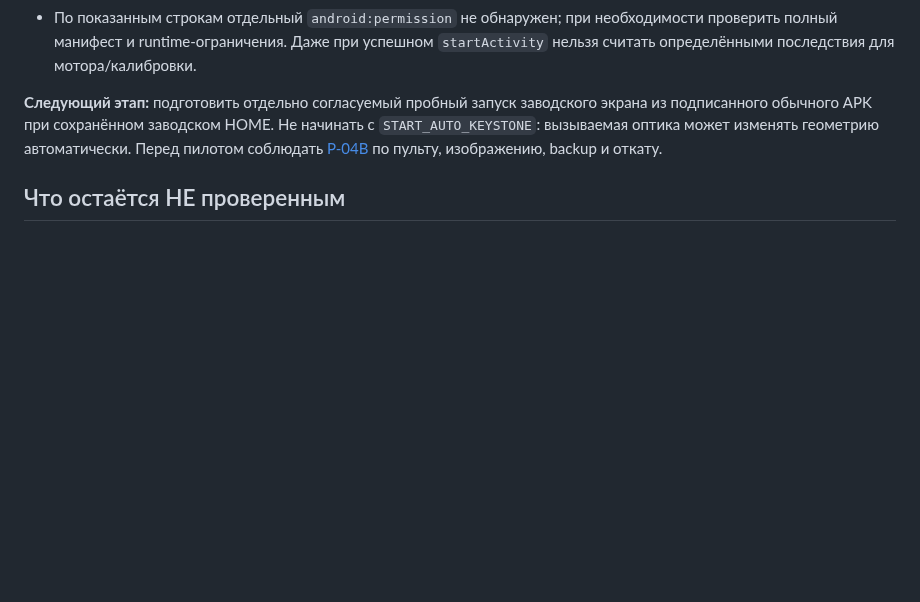
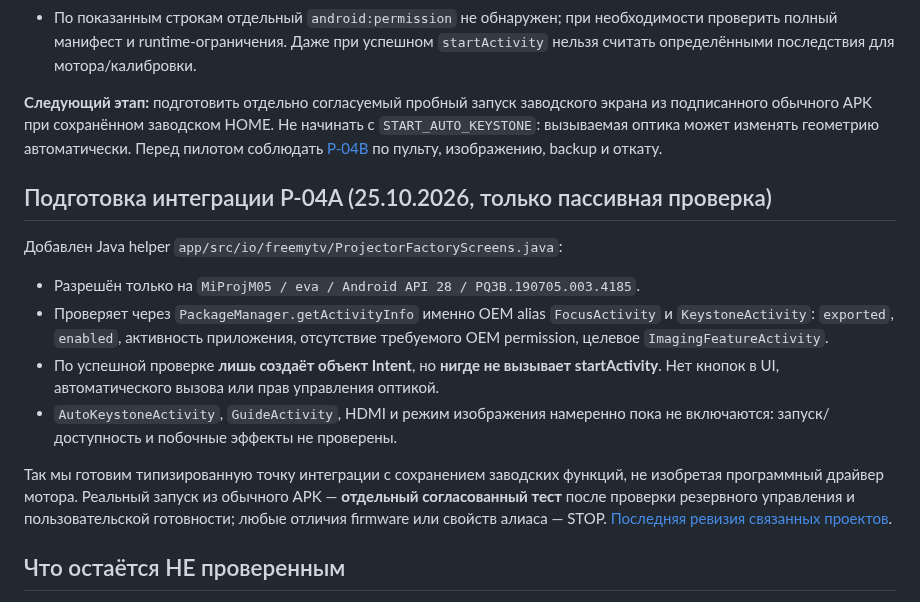
Before and after one commit to panasenkof/FreeMyProjector, a Markdown page: docs/MIPROJM05_ACTIVITY_DISCOVERY.md, the part around the change. Drawn GitHub-style; blank space fills up the shorter version.

Commit message:
docs(p04a): document inert OEM focus/keystone intent preflight before live UI integration

```diff
--- a/docs/MIPROJM05_ACTIVITY_DISCOVERY.md
+++ b/docs/MIPROJM05_ACTIVITY_DISCOVERY.md
@@ -62,6 +62,16 @@ foreach ($t in $targets) {
 
 **Следующий этап:** подготовить отдельно согласуемый пробный запуск заводского экрана из подписанного обычного APK при сохранённом заводском HOME. Не начинать с `START_AUTO_KEYSTONE`: вызываемая оптика может изменять геометрию автоматически. Перед пилотом соблюдать [P-04B](MIPROJM05_BACKUP_REMOTE_PICTURE_ROLLBACK.md) по пульту, изображению, backup и откату.
 
+## Подготовка интеграции P-04A (25.10.2026, только пассивная проверка)
+
+Добавлен Java helper `app/src/io/freemytv/ProjectorFactoryScreens.java`:
+- Разрешён только на `MiProjM05 / eva / Android API 28 / PQ3B.190705.003.4185`.
+- Проверяет через `PackageManager.getActivityInfo` именно OEM alias `FocusActivity` и `KeystoneActivity`: `exported`, `enabled`, активность приложения, отсутствие требуемого OEM permission, целевое `ImagingFeatureActivity`.
+- По успешной проверке **лишь создаёт объект Intent**, но **нигде не вызывает startActivity**. Нет кнопок в UI, автоматического вызова или прав управления оптикой.
+- `AutoKeystoneActivity`, `GuideActivity`, HDMI и режим изображения намеренно пока не включаются: запуск/доступность и побочные эффекты не проверены.
+
+Так мы готовим типизированную точку интеграции с сохранением заводских функций, не изобретая программный драйвер мотора. Реальный запуск из обычного APK — **отдельный согласованный тест** после проверки резервного управления и пользовательской готовности; любые отличия firmware или свойств алиаса — STOP. [Последняя ревизия связанных проектов](UPSTREAM_REVIEW_2026-10-25.md).
+
 ## Что остаётся НЕ проверенным
 
 - Реальный ручной/автоматический фокус и калибровка от нашего приложения (заводские меню сфотографированы, запуск из чужого APK — нет).
```
